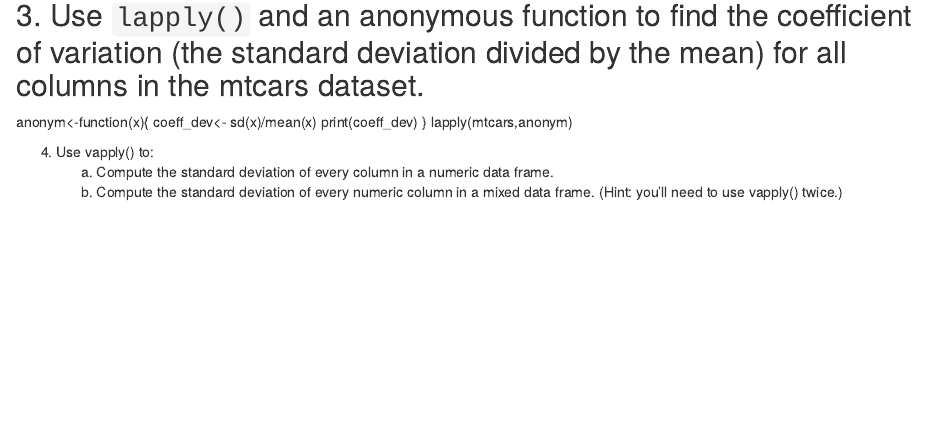
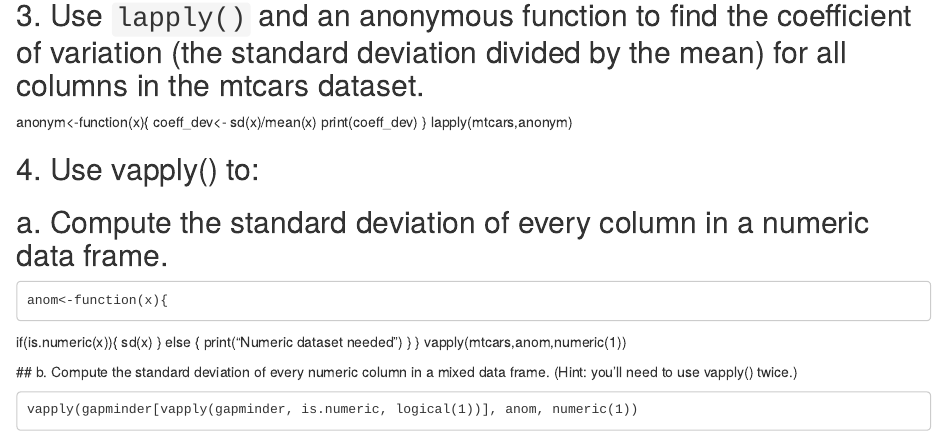
Before and after one commit to ubhetuwal/pre-class, an R Markdown document (Week 06/pre-class-06.Rmd): the page in a window 1100 px wide, from 500 px down. Rendered offline with R 4.5, knitr and Pandoc, with nearby package versions.

Commit message:
4 answered

```diff
--- a/Week 06/pre-class-06.Rmd
+++ b/Week 06/pre-class-06.Rmd
@@ -31,6 +31,17 @@ lapply(mtcars,anonym)
 
 
 
-4. Use vapply() to:
-    a. Compute the standard deviation of every column in a numeric data frame.
-    b. Compute the standard deviation of every numeric column in a mixed data frame. (Hint: you’ll need to use vapply() twice.)
+## 4. Use vapply() to:
+## a. Compute the standard deviation of every column in a numeric data frame.
+    anom<-function(x){
+  if(is.numeric(x)){
+    sd(x)
+  } else {
+      print("Numeric dataset needed")
+    }
+}
+vapply(mtcars,anom,numeric(1))
+
+ ## b. Compute the standard deviation of every numeric column in a mixed data frame. (Hint: you’ll need to use vapply() twice.)
+
+    vapply(gapminder[vapply(gapminder, is.numeric, logical(1))], anom, numeric(1))
```
